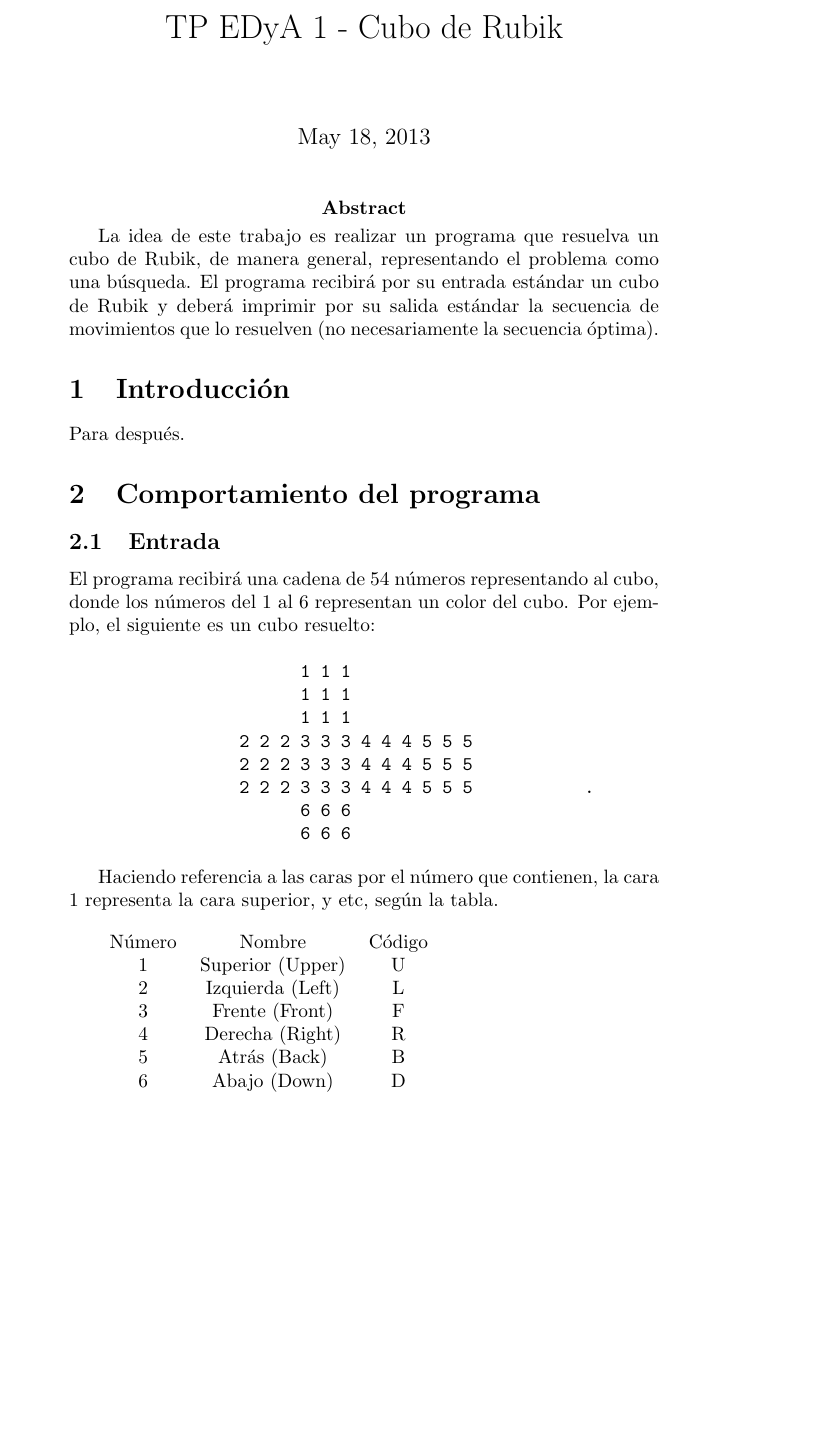
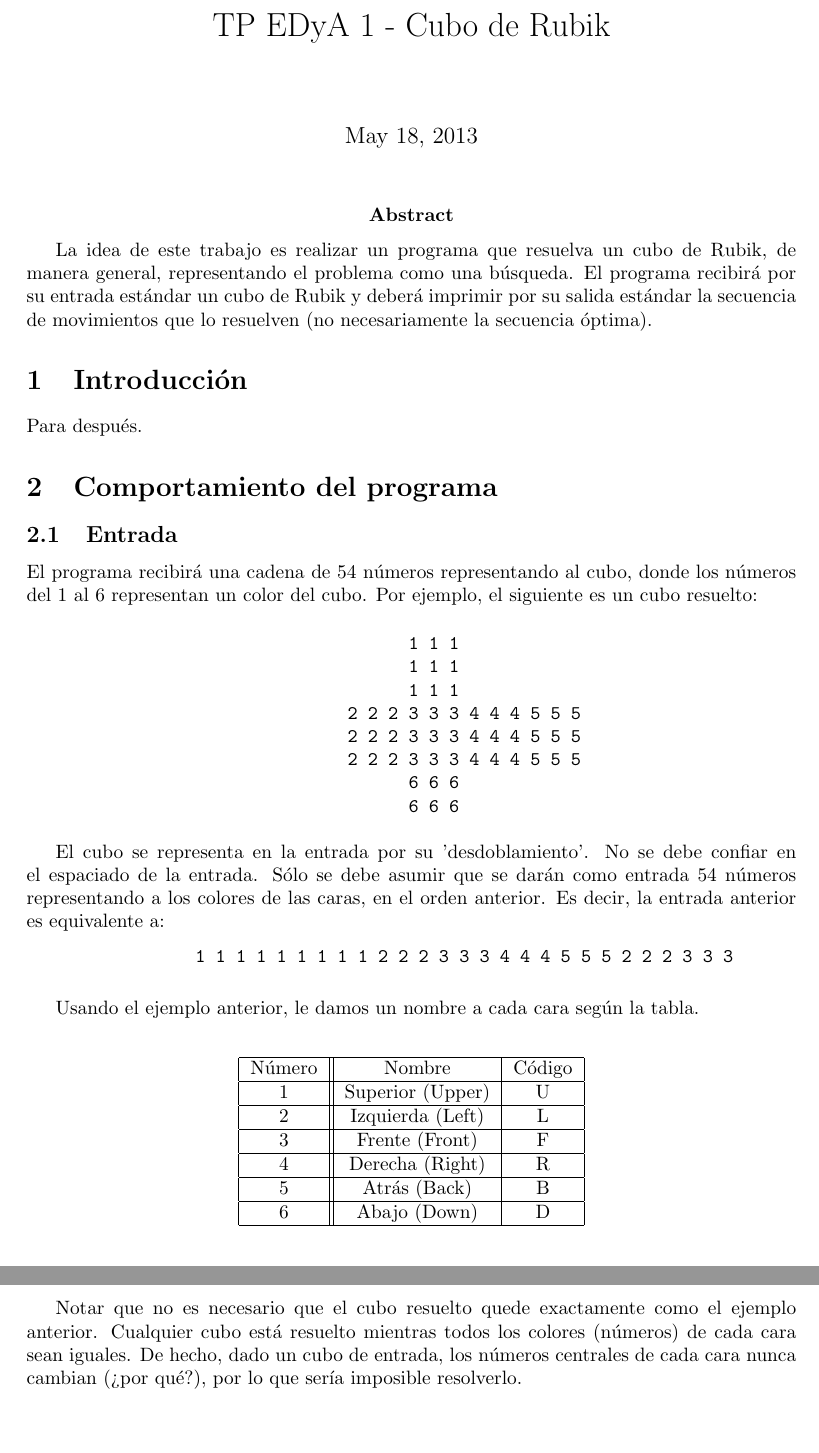
Before and after one commit to lccrubik/doc, a LaTeX document (rubik.tex): part of the page before the commit and two parts of pages 1 and 2 of 2 after it, the two joined at a grey line, cut so that both start at the same text, the shorter picture padded with empty space. Compiled offline with pdfLaTeX.

Commit message:
Tabla linda y un poco aclarado unas cosas.

```diff
--- a/rubik.tex
+++ b/rubik.tex
@@ -1,5 +1,6 @@
-\documentclass[11pt,twoside,a4paper]{article}
+\documentclass[11pt,a4paper]{article}
 \usepackage[utf8]{inputenc}
+\usepackage{fullpage} % esto hace la página mas ancha, queda mejor?
 \usepackage{verbatimbox}
 
 \begin{document}
@@ -25,7 +26,7 @@ El programa recibirá una cadena de 54 números representando al cubo, donde los
       1 1 1
 2 2 2 3 3 3 4 4 4 5 5 5
 2 2 2 3 3 3 4 4 4 5 5 5
-2 2 2 3 3 3 4 4 4 5 5 5           .
+2 2 2 3 3 3 4 4 4 5 5 5
       6 6 6
       6 6 6
       6 6 6
@@ -34,17 +35,36 @@ El programa recibirá una cadena de 54 números representando al cubo, donde los
 \theverbbox
 \end{center}
 
-Haciendo referencia a las caras por el número que contienen, la cara 1 representa la cara superior, y etc, según la tabla. \\
+El cubo se representa en la entrada por su 'desdoblamiento'. No se debe confiar en el espaciado de la entrada. Sólo se debe asumir que se darán como entrada 54 números representando a los colores de las caras, en el orden anterior. Es decir, la entrada anterior es equivalente a:
 
-\begin{tabular}{c c c}
-Número & Nombre & Código \\
-1 & Superior (Upper) & U \\
-2 & Izquierda (Left) & L \\
-3 & Frente (Front) & F \\
-4 & Derecha (Right) & R \\
-5 & Atrás (Back) & B \\
-6 & Abajo (Down) & D \\
+\begin{center}
+\begin{verbbox}
+1 1 1 1 1 1 1 1 1 2 2 2 3 3 3 4 4 4 5 5 5 2 2 2 3 3 3
+4 4 4 5 5 5 2 2 2 3 3 3 4 4 4 5 5 5 6 6 6 6 6 6 6 6 6
+\end{verbbox}
+
+\theverbbox
+\end{center}
+
+Usando el ejemplo anterior, le damos un nombre a cada cara según la tabla. \\
+% Haciendo referencia a las caras por el número que contienen, la cara 1 representa la cara superior, y etc, según la tabla. \\
+
+\begin{center}
+\begin{tabular}{| c || c | c |}
+\hline
+Número & Nombre & Código \\ \hline
+1 & Superior (Upper) & U \\ \hline
+2 & Izquierda (Left) & L \\ \hline
+3 & Frente (Front) & F \\ \hline
+4 & Derecha (Right) & R \\ \hline
+5 & Atrás (Back) & B \\ \hline
+6 & Abajo (Down) & D \\ \hline
 \end{tabular}
+\end{center}
+
+
+Notar que no es necesario que el cubo resuelto quede exactamente como el ejemplo anterior. Cualquier cubo está resuelto mientras todos los colores (números) de cada cara sean iguales.
+De hecho, dado un cubo de entrada, los números centrales de cada cara nunca cambian (¿por qué?), por lo que sería imposible resolverlo. % ponemos esto o no? agregamos las rotaciones o no? si ponemos rotaciones estamos mintiendo con lo segundo
 
 
 \end{document}
```
